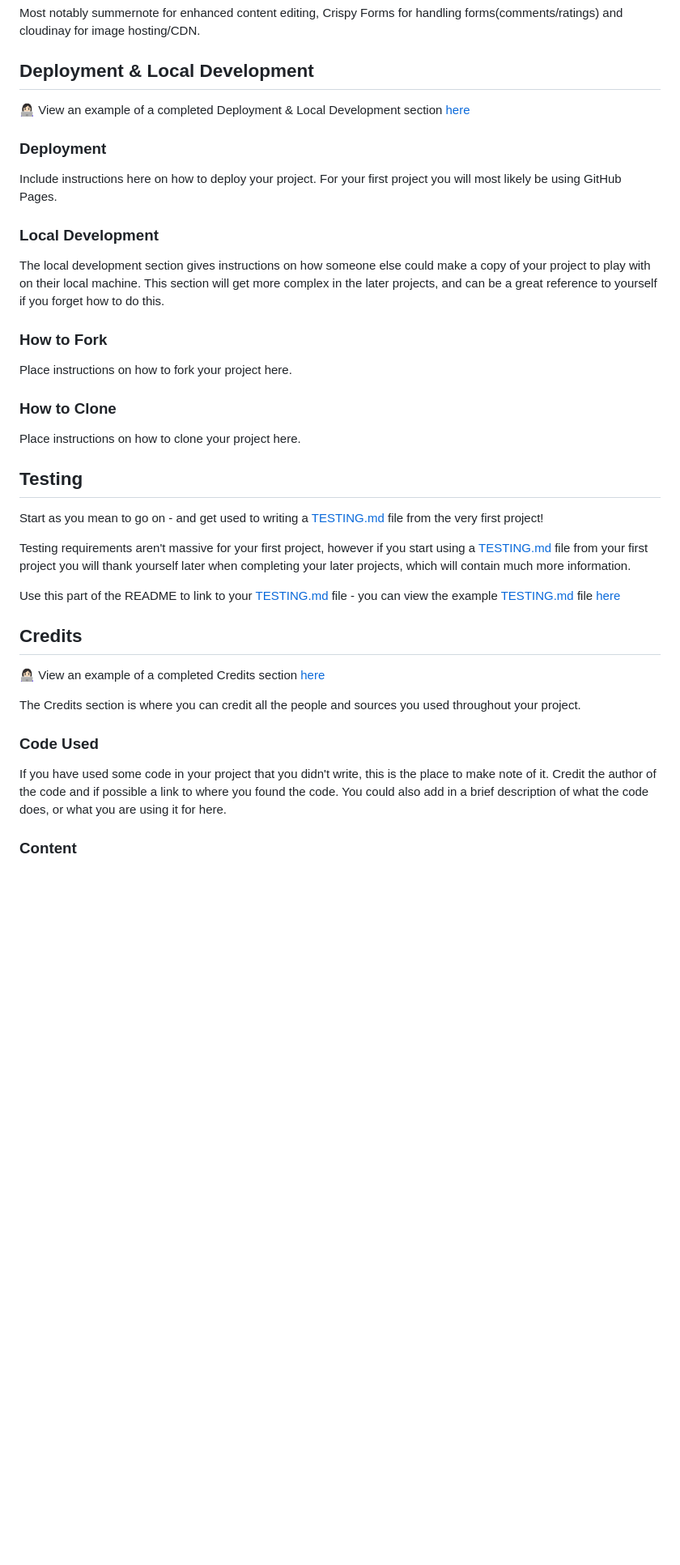
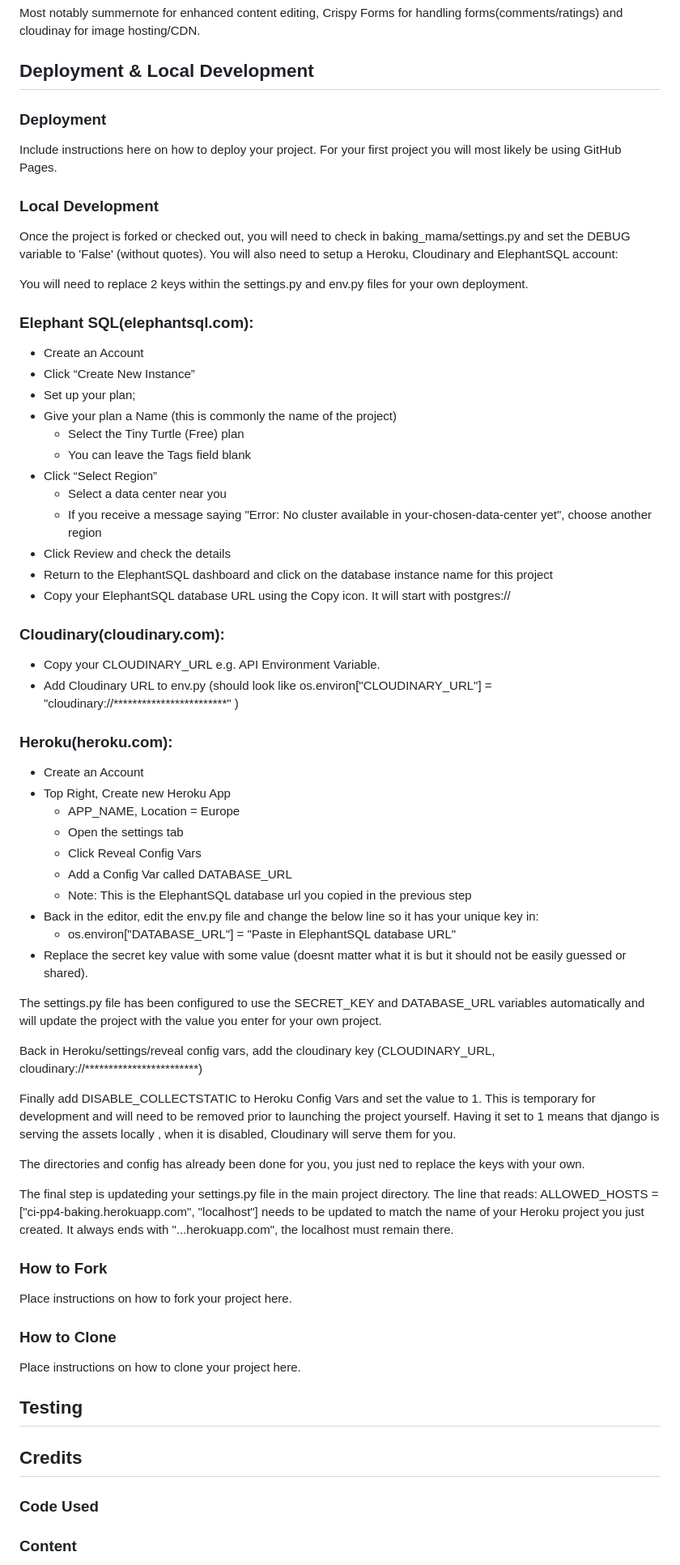
Before and after one commit to rnc-personal/ci-fullstack-pp4, a Markdown page: readme/Baking Mama Readme fbd396b3c80644bb9a596dfd2e459221.md, the part around the change printed below. Shown: that part at 81% size. GitHub-like rendering; blank space fills up the shorter version.

Commit message:
clearing boilerplate readme text, updated deployment section

```diff
--- a/readme/Baking Mama Readme fbd396b3c80644bb9a596dfd2e459221.md
+++ b/readme/Baking Mama Readme fbd396b3c80644bb9a596dfd2e459221.md
@@ -169,15 +169,62 @@ Most notably summernote for enhanced content editing, Crispy Forms for handling
 
 ## Deployment & Local Development
 
-👩🏻‍💻 View an example of a completed Deployment & Local Development section [here](https://github.com/kera-cudmore/TheQuizArms#Deployment)
-
 ### Deployment
 
 Include instructions here on how to deploy your project. For your first project you will most likely be using GitHub Pages.
 
 ### Local Development
 
-The local development section gives instructions on how someone else could make a copy of your project to play with on their local machine. This section will get more complex in the later projects, and can be a great reference to yourself if you forget how to do this.
+Once the project is forked or checked out, you will need to check in baking_mama/settings.py and set the DEBUG variable to 'False' (without quotes).
+You will also need to setup a Heroku, Cloudinary and ElephantSQL account:
+
+You will need to replace 2 keys within the settings.py and env.py files for your own deployment.
+
+### Elephant SQL(elephantsql.com):
+
+- Create an Account
+- Click “Create New Instance”
+- Set up your plan;
+- Give your plan a Name (this is commonly the name of the project)
+    - Select the Tiny Turtle (Free) plan
+    - You can leave the Tags field blank
+- Click “Select Region”
+    - Select a data center near you
+    - If you receive a message saying "Error: No cluster available in your-chosen-data-center yet", choose another region
+- Click Review and check the details
+- Return to the ElephantSQL dashboard and click on the database instance name for this project
+- Copy your ElephantSQL database URL using the Copy icon. It will start with postgres://
+
+### Cloudinary(cloudinary.com):
+
+- Copy your CLOUDINARY_URL e.g. API Environment Variable.
+- Add Cloudinary URL to env.py (should look like os.environ["CLOUDINARY_URL"] = "cloudinary://************************" )
+
+### Heroku(heroku.com):
+
+- Create an Account
+- Top Right, Create new Heroku App
+    - APP_NAME, Location = Europe
+    - Open the settings tab
+    - Click Reveal Config Vars
+    - Add a Config Var called DATABASE_URL
+    - Note: This is the ElephantSQL database url you copied in the previous step
+- Back in the editor, edit the env.py file and change the below line so it has your unique key in:
+    - os.environ["DATABASE_URL"] = "Paste in ElephantSQL database URL"
+- Replace the secret key value with some value (doesnt matter what it is but it should not be easily guessed or shared).
+
+The settings.py file has been configured to use the SECRET_KEY and DATABASE_URL variables automatically and will update the project with the value you enter for your own project.
+
+Back in Heroku/settings/reveal config vars, add the cloudinary key (CLOUDINARY_URL, cloudinary://************************)
+
+Finally add DISABLE_COLLECTSTATIC to Heroku Config Vars and set the value to 1. This is temporary for development and will need to be removed prior to launching the project yourself. Having it set to 1 means that django is serving the assets locally , when it is disabled, Cloudinary will serve them for you.
+
+The directories and config has already been done for you, you just ned to replace the keys with your own.
+
+The final step is updateding your settings.py file in the main project directory.
+The line that reads: ALLOWED_HOSTS = ["ci-pp4-baking.herokuapp.com", "localhost"] needs to be updated to match the name of your Heroku project you just created. It always ends with "...herokuapp.com", the localhost must remain there.
+
+
 
 ### How to Fork
 
@@ -189,21 +236,15 @@ Place instructions on how to clone your project here.
 
 ## Testing
 
-Start as you mean to go on - and get used to writing a [TESTING.md](http://testing.md/) file from the very first project!
 
-Testing requirements aren't massive for your first project, however if you start using a [TESTING.md](http://testing.md/) file from your first project you will thank yourself later when completing your later projects, which will contain much more information.
-
-Use this part of the README to link to your [TESTING.md](http://testing.md/) file - you can view the example [TESTING.md](http://testing.md/) file [here](notion://www.notion.so/milestone1-testing.md)
 
 ## Credits
 
-👩🏻‍💻 View an example of a completed Credits section [here](https://github.com/kera-cudmore/BookWorm#Credits)
 
-The Credits section is where you can credit all the people and sources you used throughout your project.
 
 ### Code Used
 
-If you have used some code in your project that you didn't write, this is the place to make note of it. Credit the author of the code and if possible a link to where you found the code. You could also add in a brief description of what the code does, or what you are using it for here.
+
 
 ### Content
 
```
Also changed, not shown: other parts of readme/Baking Mama Readme fbd396b3c80644bb9a596dfd2e459221.md (+7 -9 lines).
